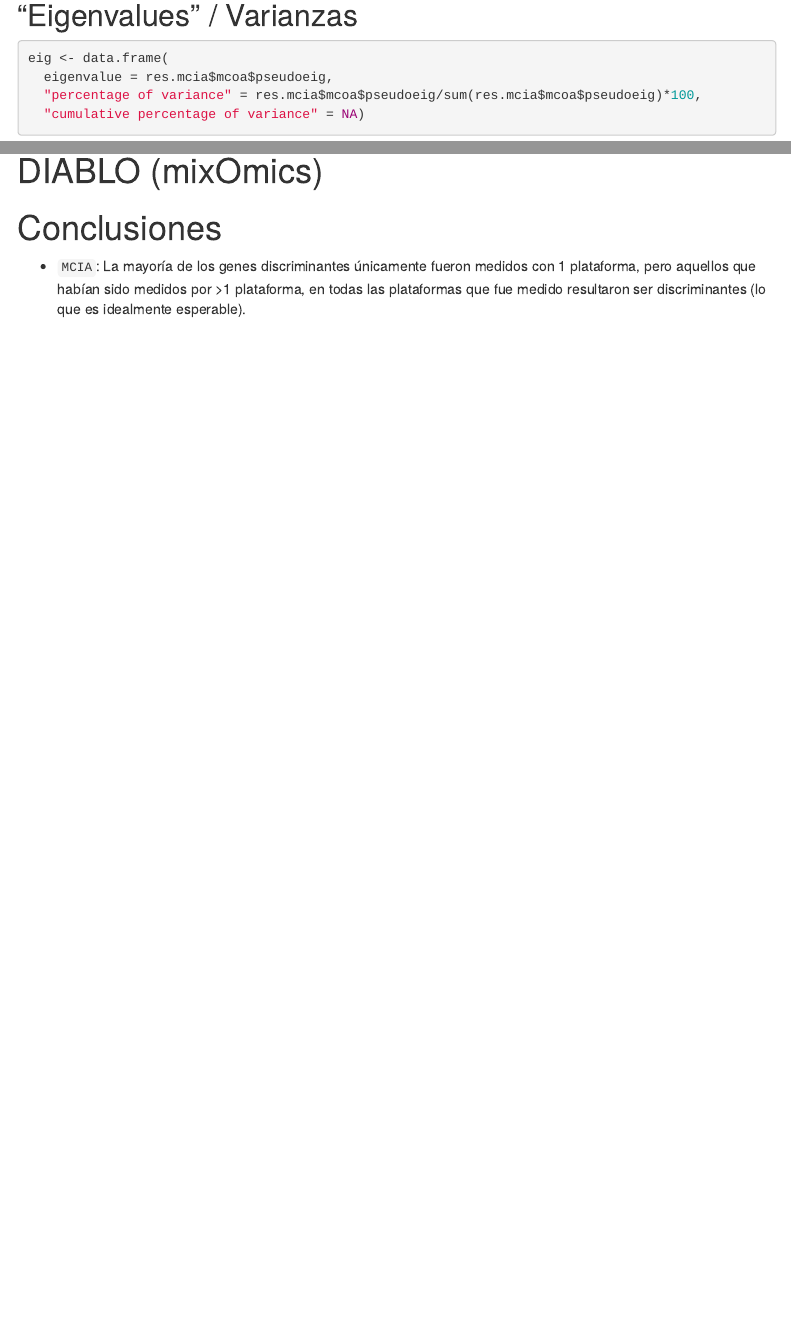
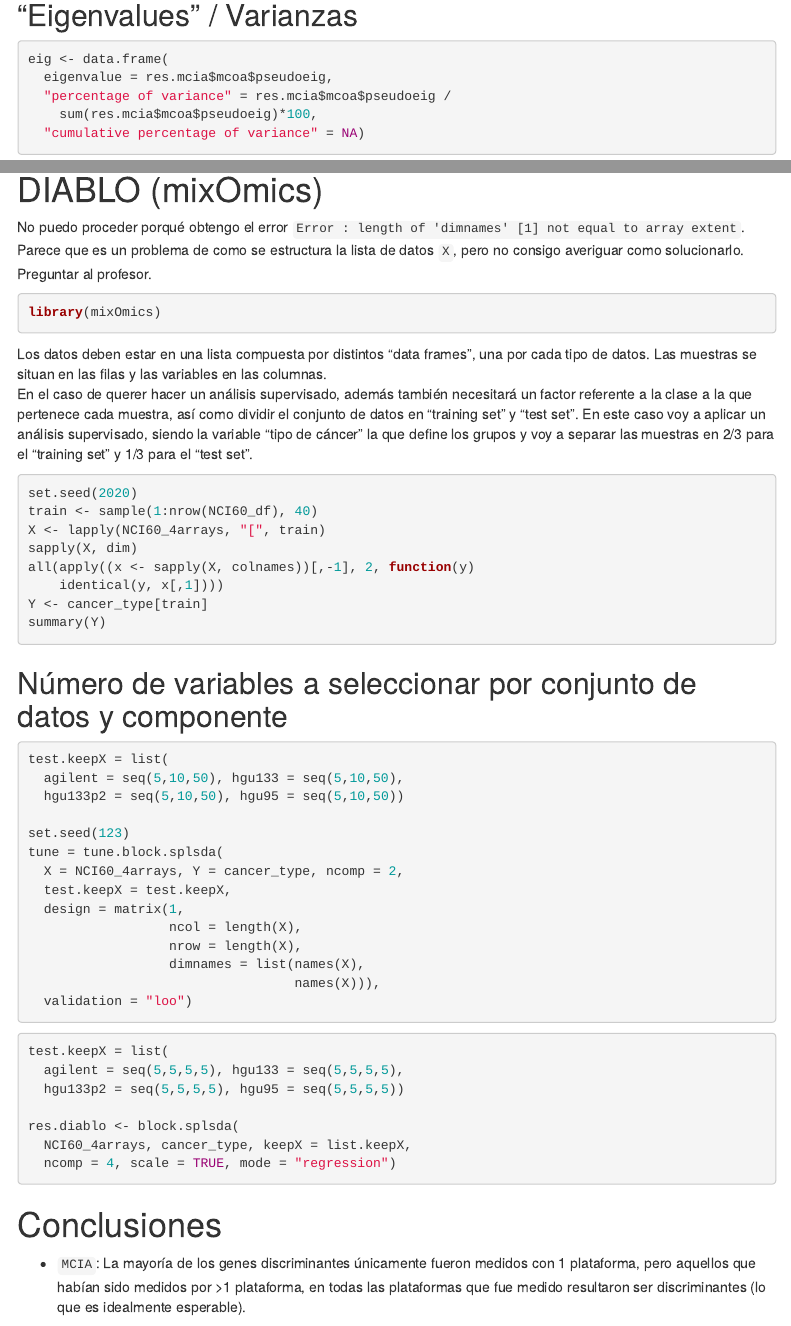
Before and after one commit to mar-garcia/UOC_TFM_omicsintegration, an R Markdown document (NCI60.Rmd): the page in a window 1100 px wide, from 4000 px down before the commit and from 4020 px down after it, so that both start at the same text, and a second part further down, joined at a grey line. Rendered offline with R 4.5, knitr and Pandoc, with nearby package versions; some code elsewhere in the file could not run offline; menus at the side of the page are left out.

Commit message:
algoritmo DIABLO

````diff
--- a/NCI60.Rmd
+++ b/NCI60.Rmd
@@ -422,6 +445,56 @@ fviz_mfa_var(res.mfa, "quanti.var", axes = c(3, 4), palette = "jco",
 
 # DIABLO (mixOmics)
 
+No puedo proceder porqué obtengo el error `Error : length of 'dimnames' [1] not equal to array extent`. Parece que es un problema de como se estructura la lista de datos `X`, pero no consigo averiguar como solucionarlo. Preguntar al profesor.
+
+```{r}
+library(mixOmics)
+```
+
+
+Los datos deben estar en una lista compuesta por distintos “data frames”, una por cada tipo de datos. Las muestras se situan en las filas y las variables en las columnas.
+En el caso de querer hacer un análisis supervisado, además también necesitará un factor referente a la clase a la que pertenece cada muestra, así como dividir el conjunto de datos en "training set" y "test set". En este caso voy a aplicar un análisis supervisado, siendo la variable "tipo de cáncer" la que define los grupos y voy a separar las muestras en 2/3 para el "training set" y 1/3 para el "test set".
+
+```{r, eval=FALSE}
+set.seed(2020)
+train <- sample(1:nrow(NCI60_df), 40)
+X <- lapply(NCI60_4arrays, "[", train)
+sapply(X, dim)
+all(apply((x <- sapply(X, colnames))[,-1], 2, function(y)
+    identical(y, x[,1])))
+Y <- cancer_type[train]
+summary(Y)
+```
+
+## Número de variables a seleccionar por conjunto de datos y componente
+
+```{r, eval=FALSE}
+test.keepX = list(
+  agilent = seq(5,10,50), hgu133 = seq(5,10,50),
+  hgu133p2 = seq(5,10,50), hgu95 = seq(5,10,50))
+
+set.seed(123)
+tune = tune.block.splsda(
+  X = NCI60_4arrays, Y = cancer_type, ncomp = 2,
+  test.keepX = test.keepX,
+  design = matrix(1,
+                  ncol = length(X),
+                  nrow = length(X),
+                  dimnames = list(names(X),
+                                  names(X))),
+  validation = "loo")
+```
+
+```{r, eval=FALSE}
+test.keepX = list(
+  agilent = seq(5,5,5,5), hgu133 = seq(5,5,5,5),
+  hgu133p2 = seq(5,5,5,5), hgu95 = seq(5,5,5,5))
+
+res.diablo <- block.splsda(
+  NCI60_4arrays, cancer_type, keepX = list.keepX,
+  ncomp = 4, scale = TRUE, mode = "regression")
+```
+
 # Conclusiones
 
 - `MCIA`: La mayoría de los genes discriminantes únicamente fueron medidos con 1 plataforma, pero aquellos que habían sido medidos por >1 plataforma, en todas las plataformas que fue medido resultaron ser discriminantes (lo que es idealmente esperable).
````
Also changed, not shown: NCI60.Rmd (53 more changed lines).
